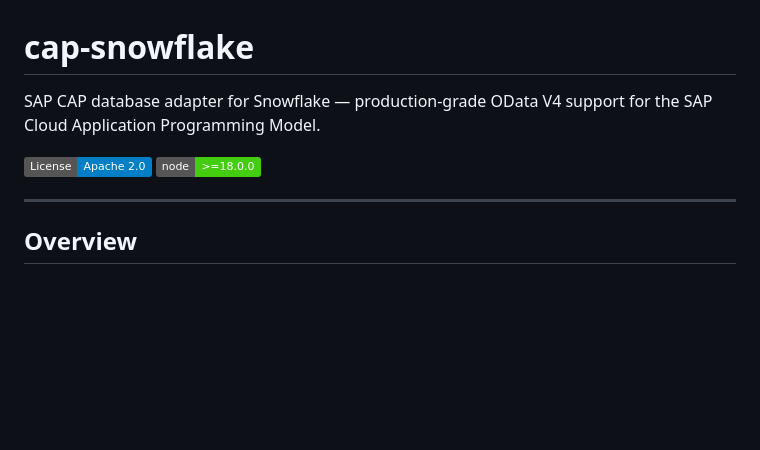
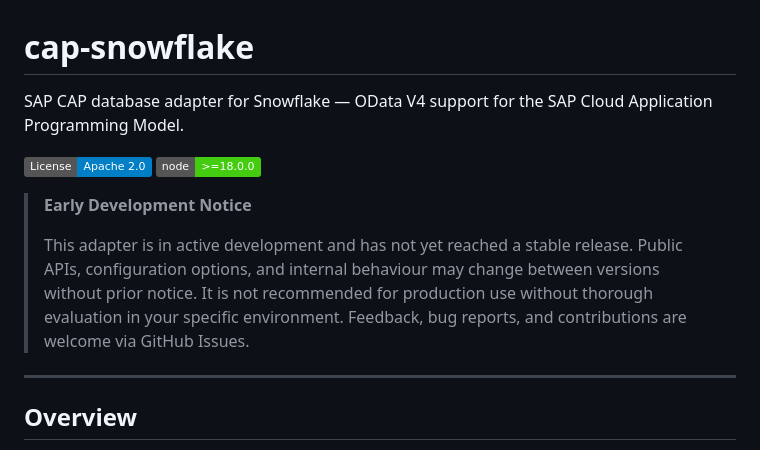
Before and after one commit to sleibach/cap-snowflake, a Markdown page: README.md, the part around the change. GitHub-like rendering; badges without logos; blank space fills up the shorter version.

Commit message:
enhance readme

```diff
--- a/README.md
+++ b/README.md
@@ -1,9 +1,13 @@
 # cap-snowflake
 
-SAP CAP database adapter for Snowflake — production-grade OData V4 support for the SAP Cloud Application Programming Model.
+SAP CAP database adapter for Snowflake — OData V4 support for the SAP Cloud Application Programming Model.
 
 [![License](https://img.shields.io/badge/License-Apache%202.0-blue.svg)](LICENSE)
 [![Node.js Version](https://img.shields.io/badge/node-%3E%3D18.0.0-brightgreen.svg)](package.json)
+
+> **Early Development Notice**
+>
+> This adapter is in active development and has not yet reached a stable release. Public APIs, configuration options, and internal behaviour may change between versions without prior notice. It is not recommended for production use without thorough evaluation in your specific environment. Feedback, bug reports, and contributions are welcome via GitHub Issues.
 
 ---
 
```
